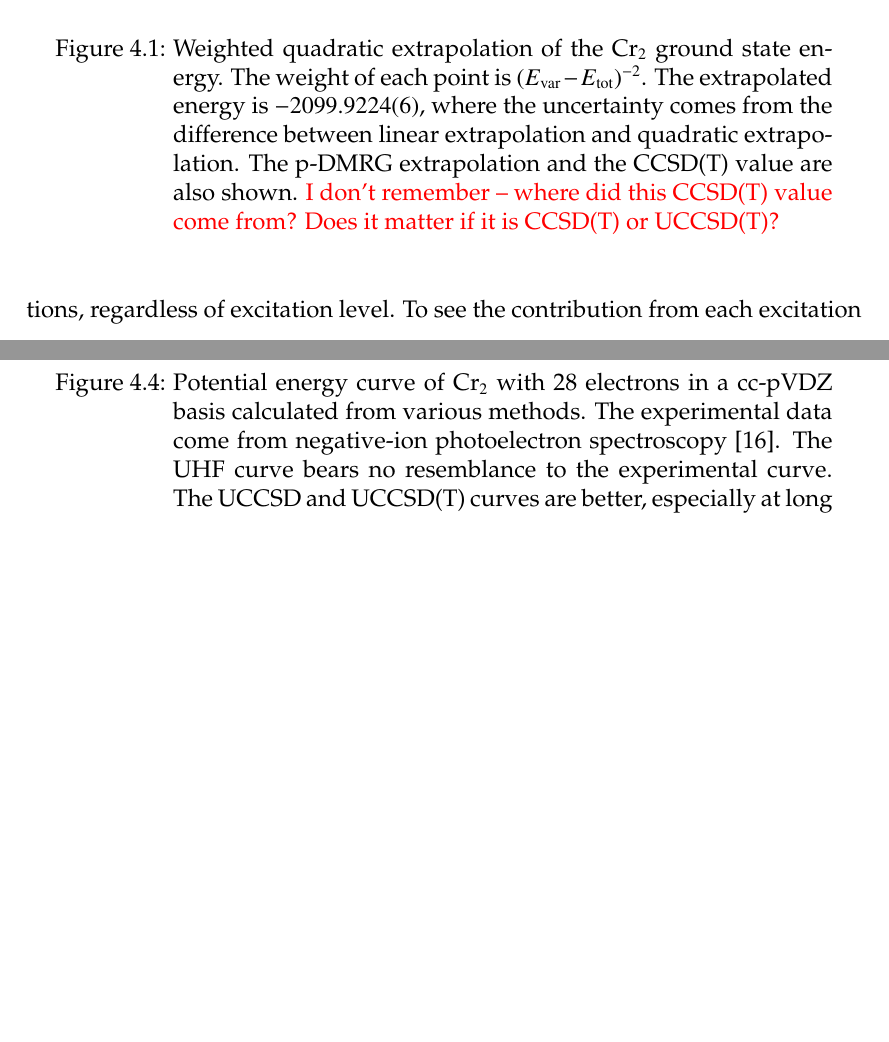
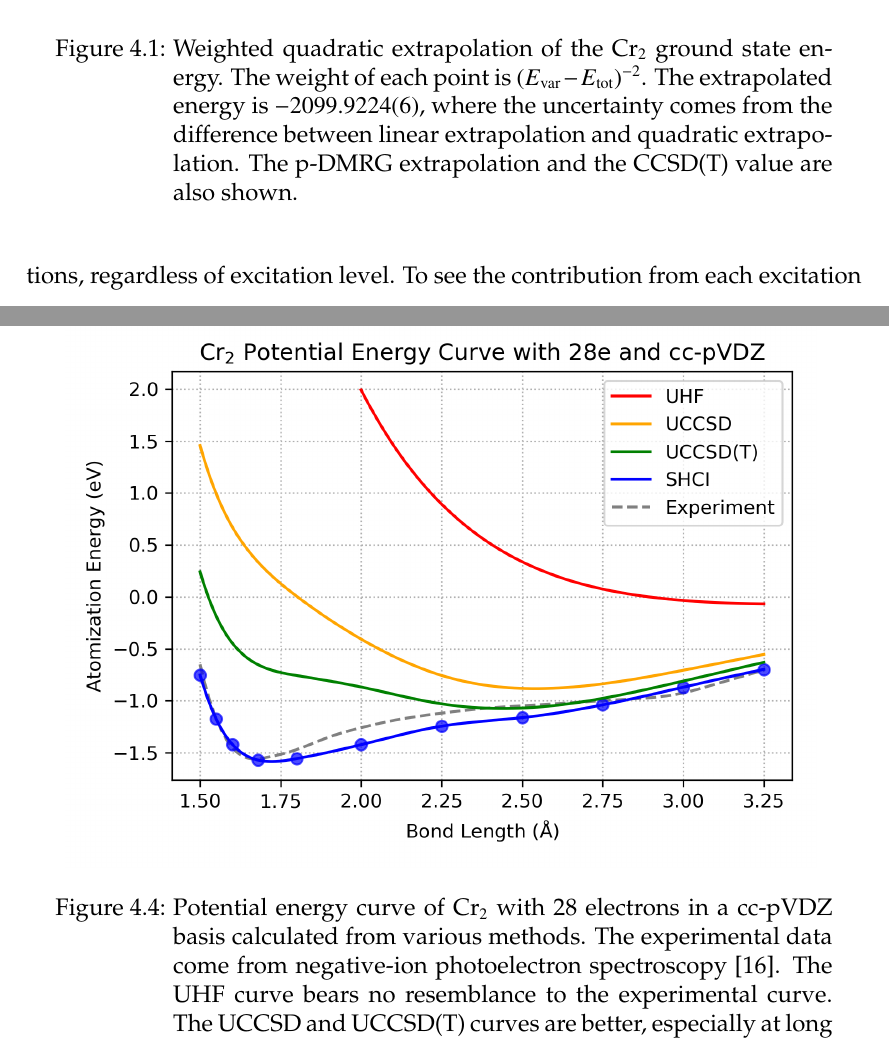
Before and after one commit to jl2922/thesis, a LaTeX thesis (main.tex, which reads docs/cr2.tex): two parts of pages 71 and 75 of 125, joined at a grey line, cut so that both start at the same text, the shorter picture padded with empty space. Compiled offline with pdfLaTeX.

Commit message:
Updates from Overleaf

```diff
--- a/docs/cr2.tex
+++ b/docs/cr2.tex
@@ -105,8 +105,8 @@ Table~\ref{tab:Cr2} reports the results.
   The weight of each point is $(E_{\rm var} - E_{\rm tot})^{-2}$.
   The extrapolated energy is $-2099.9224(6)$, where the uncertainty comes from the difference between linear extrapolation and quadratic extrapolation.
   The p-DMRG extrapolation and the CCSD(T) value are also shown.
-  {\color{red} I don't remember -- where did this CCSD(T) value come from?  Does it matter if it is CCSD(T) or UCCSD(T)?}
 }
+%   {\color{red} I don't remember -- where did this CCSD(T) value come from?  Does it matter if it is CCSD(T) or UCCSD(T)?}
   \label{fig:extrapolation}
 \end{figure}
 
```
